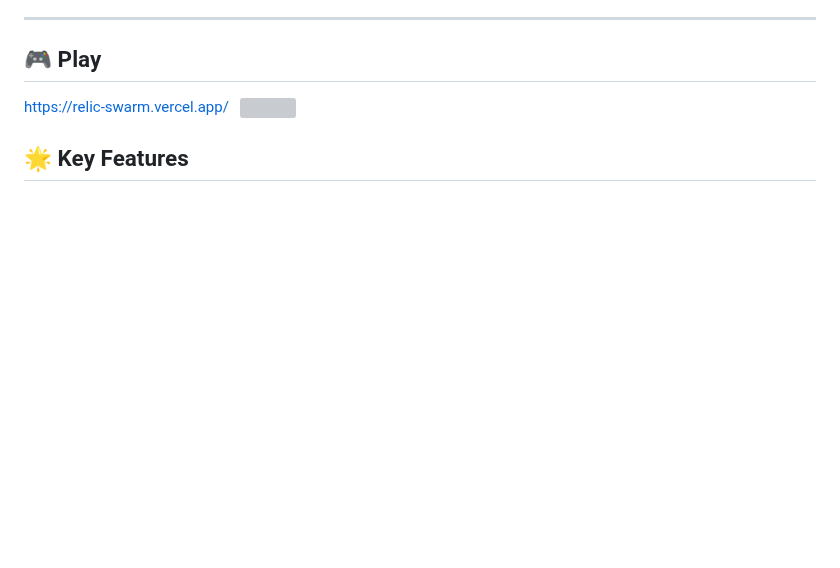
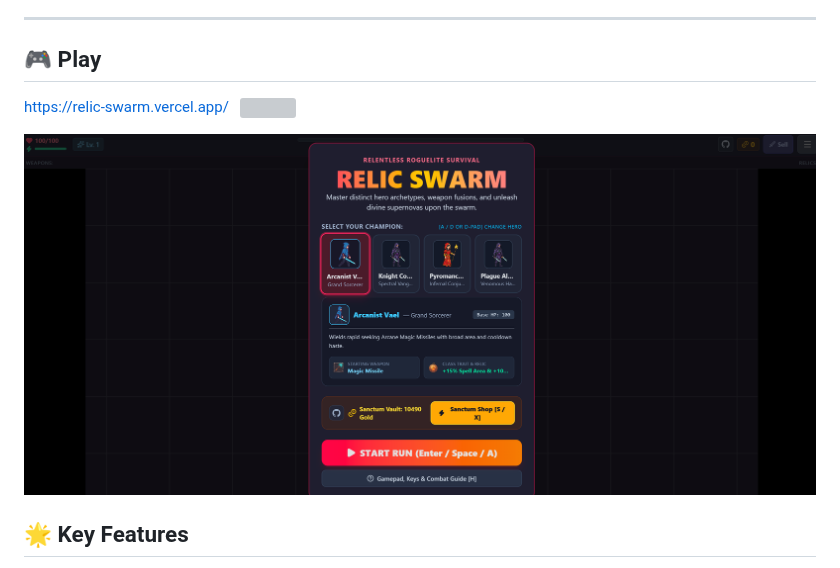
Before and after one commit to fancellu/relic_swarm, a Markdown page: README.md, the part around the change. GitHub-like rendering; pictures changed too: image-1.png (added); blank space fills up the shorter version; grey boxes are pictures that could not be loaded.

Commit message:
Added screenshot

```diff
--- a/README.md
+++ b/README.md
@@ -8,8 +8,10 @@ Inspired by genre pioneers like *Vampire Survivors*, **Relic Swarm** drops you i
 
 ## 🎮 Play
 
-https://relic-swarm.vercel.app/ &nbsp;
+<https://relic-swarm.vercel.app/> &nbsp;
 ![](https://vercelbadge.vercel.app/api/fancellu/relic_swarm)
+
+![alt text](image-1.png)
 
 
 ## 🌟 Key Features
```
